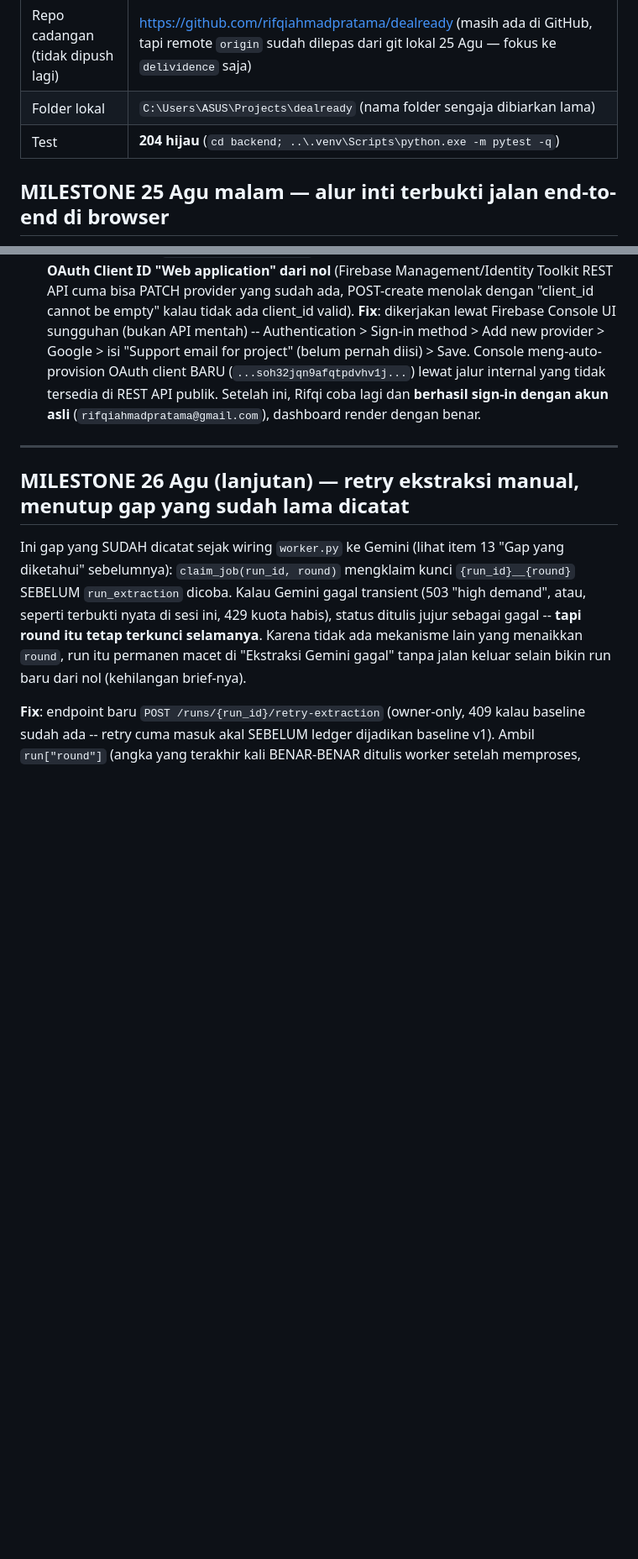
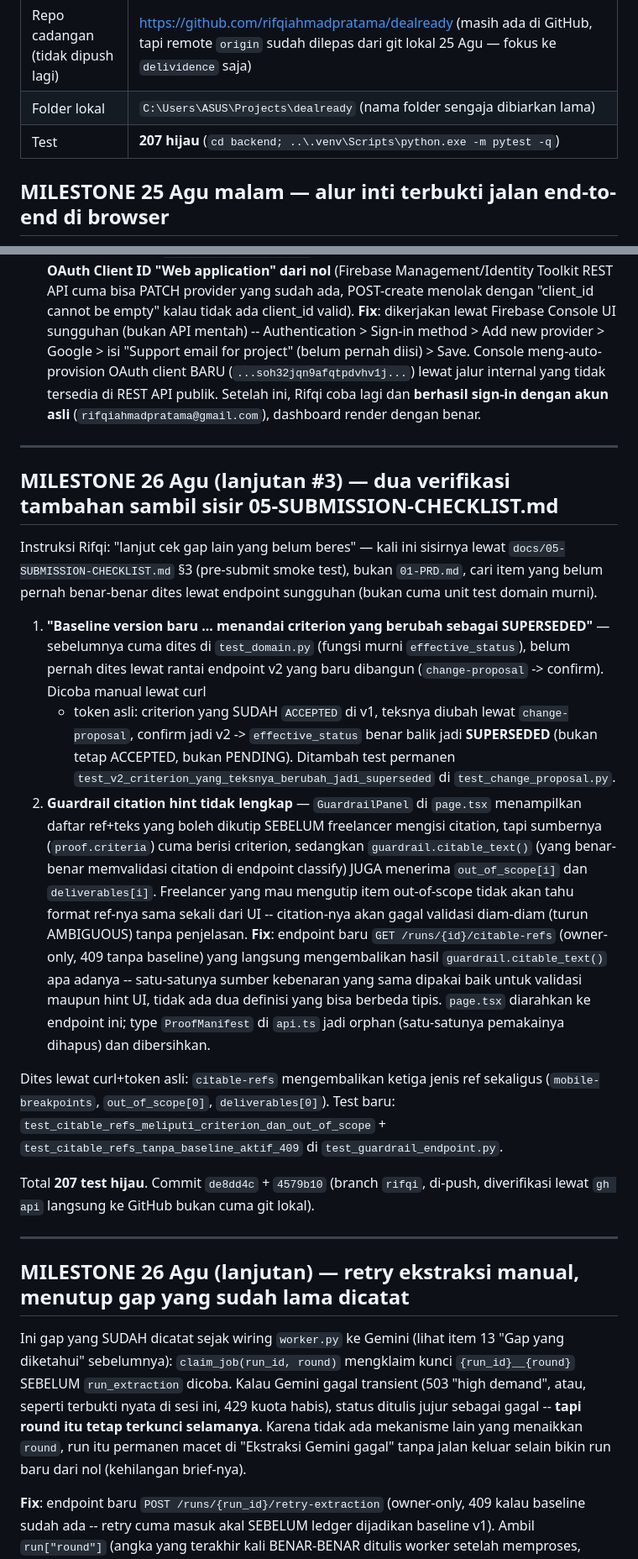
Before and after one commit to irham3/delividence, a Markdown page: CATATAN-LANJUTAN.md, 2 parts joined by grey strips. Shown at 84% size. Rendered like a GitHub page; blank space fills up the shorter version.

Commit message:
docs: catat verifikasi SUPERSEDED dan fix citable-refs Guardrail

```diff
--- a/CATATAN-LANJUTAN.md
+++ b/CATATAN-LANJUTAN.md
@@ -16,7 +16,7 @@ Ditulis **25 Agustus 2026, sore**. Baca file ini dulu sebelum menyentuh apa pun.
 | Histori commit | 25 Agu 2026 malam: partner menghapus & membuat ulang repo `irham3/delividence` dari kosong. Seluruh histori (main + rifqi) sudah di-push ulang ke repo baru itu — **bersih dari trailer/atribusi tooling apa pun di commit message** (lomba disponsori Google, wajib Gemini). Commit berikutnya juga MUST tetap begitu. |
 | Repo cadangan (tidak dipush lagi) | <https://github.com/rifqiahmadpratama/dealready> (masih ada di GitHub, tapi remote `origin` sudah dilepas dari git lokal 25 Agu — fokus ke `delividence` saja) |
 | Folder lokal | `C:\Users\ASUS\Projects\dealready` (nama folder sengaja dibiarkan lama) |
-| Test | **204 hijau** (`cd backend; ..\.venv\Scripts\python.exe -m pytest -q`) |
+| Test | **207 hijau** (`cd backend; ..\.venv\Scripts\python.exe -m pytest -q`) |
 
 ## MILESTONE 25 Agu malam — alur inti terbukti jalan end-to-end di browser
 
@@ -219,6 +219,49 @@ lewat console manual:**
   lewat jalur internal yang tidak tersedia di REST API publik. Setelah
   ini, Rifqi coba lagi dan **berhasil sign-in dengan akun asli**
   (`rifqiahmadpratama@gmail.com`), dashboard render dengan benar.
+
+---
+
+## MILESTONE 26 Agu (lanjutan #3) — dua verifikasi tambahan sambil sisir 05-SUBMISSION-CHECKLIST.md
+
+Instruksi Rifqi: "lanjut cek gap lain yang belum beres" — kali ini sisirnya
+lewat `docs/05-SUBMISSION-CHECKLIST.md` §3 (pre-submit smoke test), bukan
+`01-PRD.md`, cari item yang belum pernah benar-benar dites lewat endpoint
+sungguhan (bukan cuma unit test domain murni).
+
+1. **"Baseline version baru ... menandai criterion yang berubah sebagai
+   SUPERSEDED"** — sebelumnya cuma dites di `test_domain.py` (fungsi murni
+   `effective_status`), belum pernah dites lewat rantai endpoint v2 yang
+   baru dibangun (`change-proposal` -> confirm). Dicoba manual lewat curl
+   + token asli: criterion yang SUDAH `ACCEPTED` di v1, teksnya diubah
+   lewat `change-proposal`, confirm jadi v2 -> `effective_status` benar
+   balik jadi **SUPERSEDED** (bukan tetap ACCEPTED, bukan PENDING).
+   Ditambah test permanen `test_v2_criterion_yang_teksnya_berubah_jadi_superseded`
+   di `test_change_proposal.py`.
+2. **Guardrail citation hint tidak lengkap** — `GuardrailPanel` di
+   `page.tsx` menampilkan daftar ref+teks yang boleh dikutip SEBELUM
+   freelancer mengisi citation, tapi sumbernya (`proof.criteria`) cuma
+   berisi criterion, sedangkan `guardrail.citable_text()` (yang benar-benar
+   memvalidasi citation di endpoint classify) JUGA menerima
+   `out_of_scope[i]` dan `deliverables[i]`. Freelancer yang mau mengutip
+   item out-of-scope tidak akan tahu format ref-nya sama sekali dari UI --
+   citation-nya akan gagal validasi diam-diam (turun AMBIGUOUS) tanpa
+   penjelasan. **Fix**: endpoint baru `GET /runs/{id}/citable-refs`
+   (owner-only, 409 tanpa baseline) yang langsung mengembalikan hasil
+   `guardrail.citable_text()` apa adanya -- satu-satunya sumber kebenaran
+   yang sama dipakai baik untuk validasi maupun hint UI, tidak ada dua
+   definisi yang bisa berbeda tipis. `page.tsx` diarahkan ke endpoint ini;
+   type `ProofManifest` di `api.ts` jadi orphan (satu-satunya pemakainya
+   dihapus) dan dibersihkan.
+
+Dites lewat curl+token asli: `citable-refs` mengembalikan ketiga jenis ref
+sekaligus (`mobile-breakpoints`, `out_of_scope[0]`, `deliverables[0]`).
+Test baru: `test_citable_refs_meliputi_criterion_dan_out_of_scope` +
+`test_citable_refs_tanpa_baseline_aktif_409` di `test_guardrail_endpoint.py`.
+
+Total **207 test hijau**. Commit `de8dd4c` + `4579b10` (branch `rifqi`,
+di-push, diverifikasi lewat `gh api` langsung ke GitHub bukan cuma git
+lokal).
 
 ---
 
```
